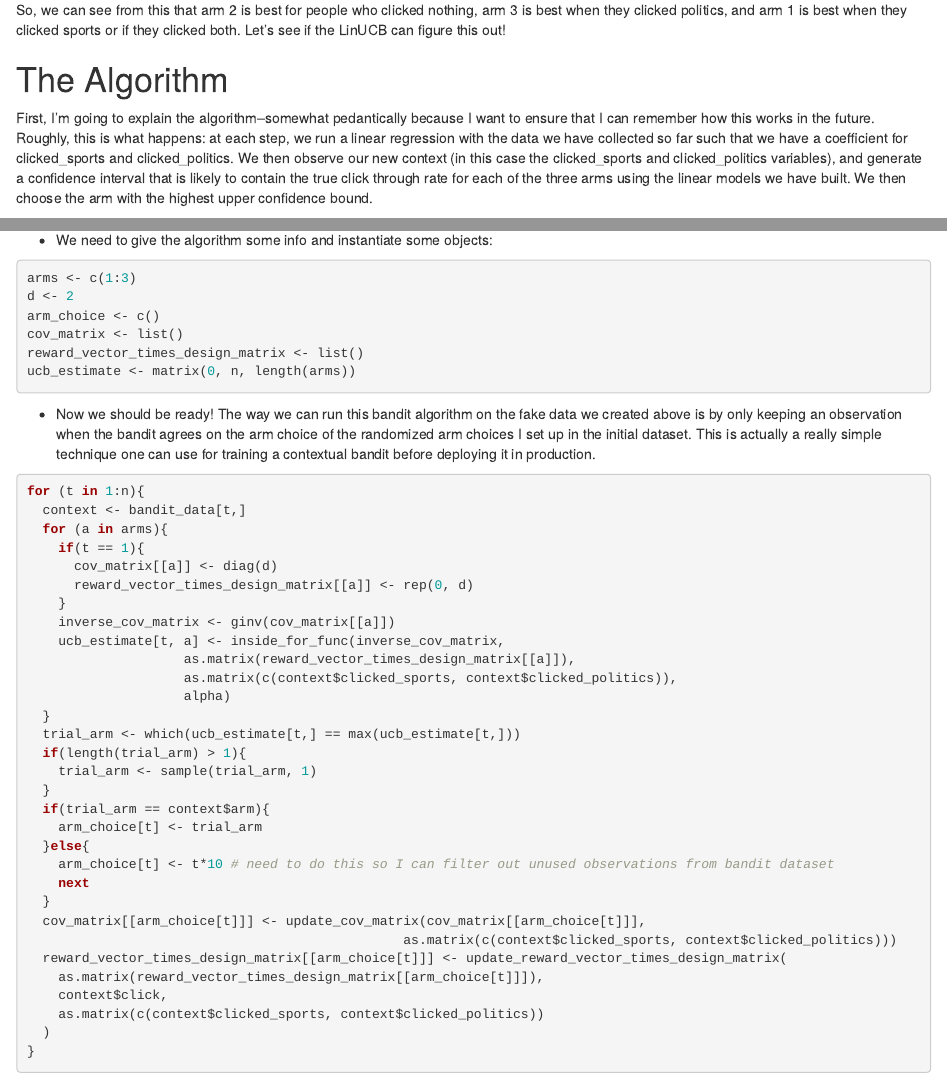
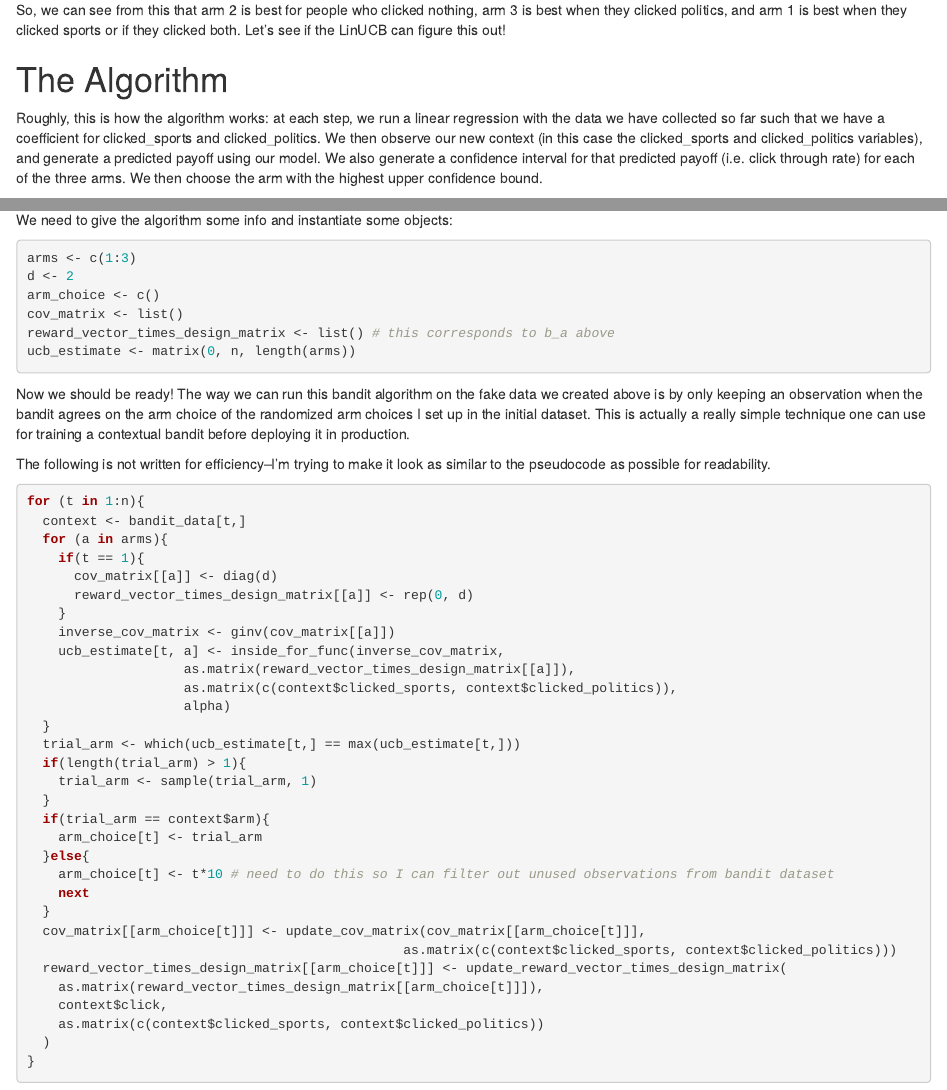
Before and after one commit to jmmaxwell/Loxley, an R Markdown document (working.Rmd): the page in a window 1100 px wide, from 1690 px down, and a second part further down, joined at a grey line. Rendered offline with R 4.5, knitr and Pandoc, with nearby package versions.

Commit message:
fixed explanations

````diff
--- a/working.Rmd
+++ b/working.Rmd
@@ -73,7 +73,7 @@ So, we can see from this that arm 2 is best for people who clicked nothing, arm
 
 # The Algorithm
 
-First, I'm going to explain the algorithm--somewhat pedantically because I want to ensure that I can remember how this works in the future. Roughly, this is what happens: at each step, we run a linear regression with the data we have collected so far such that we have a coefficient for clicked_sports and clicked_politics. We then observe our new context (in this case the clicked_sports and clicked_politics variables), and generate a confidence interval that is likely to contain the true click through rate for each of the three arms using the linear models we have built. We then choose the arm with the highest upper confidence bound.
+Roughly, this is how the algorithm works: at each step, we run a linear regression with the data we have collected so far such that we have a coefficient for clicked_sports and clicked_politics. We then observe our new context (in this case the clicked_sports and clicked_politics variables), and generate a predicted payoff using our model. We also generate a confidence interval for that predicted payoff (i.e. click through rate) for each of the three arms. We then choose the arm with the highest upper confidence bound.
 
 ### Definitions
 
@@ -178,18 +178,20 @@ update_reward_vector_times_design_matrix <- function(reward_vector_times_design_
 
 ```
 
-* We need to give the algorithm some info and instantiate some objects:
+We need to give the algorithm some info and instantiate some objects:
 
 ```{r}
 arms <- c(1:3)
 d <- 2
 arm_choice <- c()
 cov_matrix <- list()
-reward_vector_times_design_matrix <- list()
+reward_vector_times_design_matrix <- list() # this corresponds to b_a above
 ucb_estimate <- matrix(0, n, length(arms))
 ```
 
-* Now we should be ready! The way we can run this bandit algorithm on the fake data we created above is by only keeping an observation when the bandit agrees on the arm choice of the randomized arm choices I set up in the initial dataset. This is actually a really simple technique one can use for training a contextual bandit before deploying it in production.
+Now we should be ready! The way we can run this bandit algorithm on the fake data we created above is by only keeping an observation when the bandit agrees on the arm choice of the randomized arm choices I set up in the initial dataset. This is actually a really simple technique one can use for training a contextual bandit before deploying it in production.
+
+The following is not written for efficiency--I'm trying to make it look as similar to the pseudocode as possible for readability.
 
 ```{r}
 for (t in 1:n){
````
Also changed, not shown: working.nb.html, working.Rmd (8 more changed lines).
